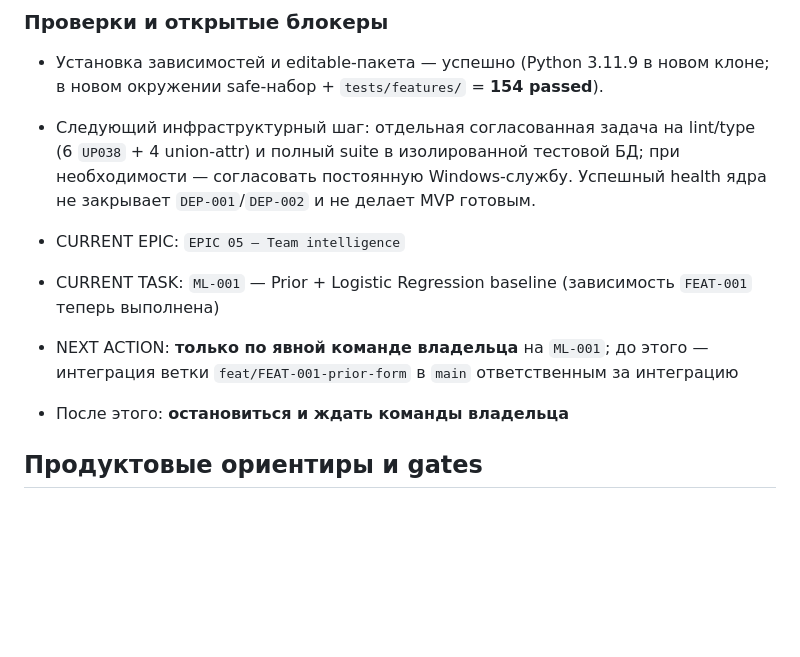
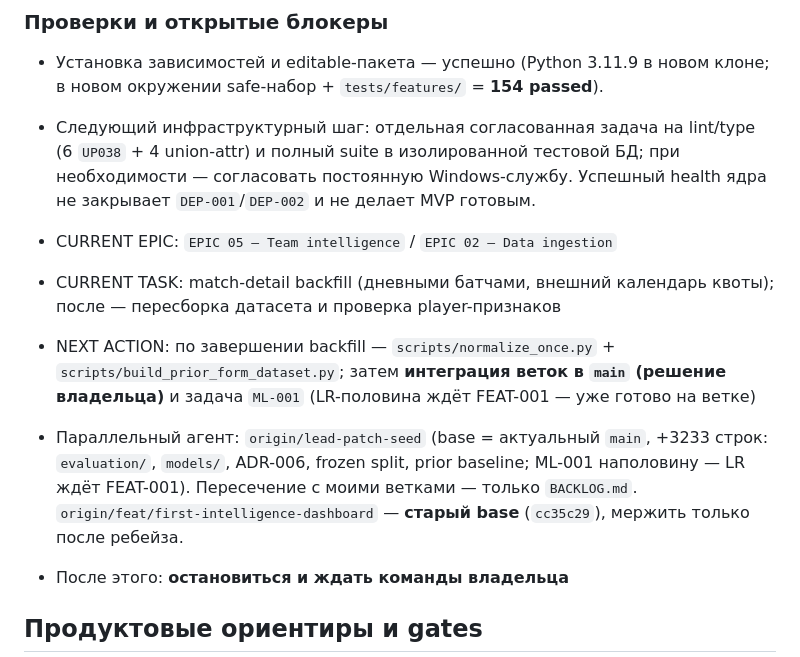
Before and after one commit to djajling/d2intel, a Markdown page: HANDOFF_PROMPT.md, the part around one of its changes. GitHub-like rendering; blank space fills up the shorter version.

```diff
--- a/HANDOFF_PROMPT.md
+++ b/HANDOFF_PROMPT.md
@@ -55,9 +71,10 @@ Dota Esports Intelligence Platform — solo-founder проект: автомат
 - Установка зависимостей и editable-пакета — успешно (Python 3.11.9 в новом клоне; в новом окружении safe-набор + `tests/features/` = **154 passed**).
 - Следующий инфраструктурный шаг: отдельная согласованная задача на lint/type (6 `UP038` + 4 union-attr) и полный suite в изолированной тестовой БД; при необходимости — согласовать постоянную Windows-службу. Успешный health ядра не закрывает `DEP-001`/`DEP-002` и не делает MVP готовым.
 
-- CURRENT EPIC: `EPIC 05 — Team intelligence`
-- CURRENT TASK: `ML-001` — Prior + Logistic Regression baseline (зависимость `FEAT-001` теперь выполнена)
-- NEXT ACTION: **только по явной команде владельца** на `ML-001`; до этого — интеграция ветки `feat/FEAT-001-prior-form` в `main` ответственным за интеграцию
+- CURRENT EPIC: `EPIC 05 — Team intelligence` / `EPIC 02 — Data ingestion`
+- CURRENT TASK: match-detail backfill (дневными батчами, внешний календарь квоты); после — пересборка датасета и проверка player-признаков
+- NEXT ACTION: по завершении backfill — `scripts/normalize_once.py` + `scripts/build_prior_form_dataset.py`; затем **интеграция веток в `main` (решение владельца)** и задача `ML-001` (LR-половина ждёт FEAT-001 — уже готово на ветке)
+- Параллельный агент: `origin/lead-patch-seed` (base = актуальный `main`, +3233 строк: `evaluation/`, `models/`, ADR-006, frozen split, prior baseline; ML-001 наполовину — LR ждёт FEAT-001). Пересечение с моими ветками — только `BACKLOG.md`. `origin/feat/first-intelligence-dashboard` — **старый base** (`cc35c29`), мержить только после ребейза.
 - После этого: **остановиться и ждать команды владельца**
 
 ## Продуктовые ориентиры и gates
```
Also changed, not shown: other parts of HANDOFF_PROMPT.md (+17 -1 lines).
